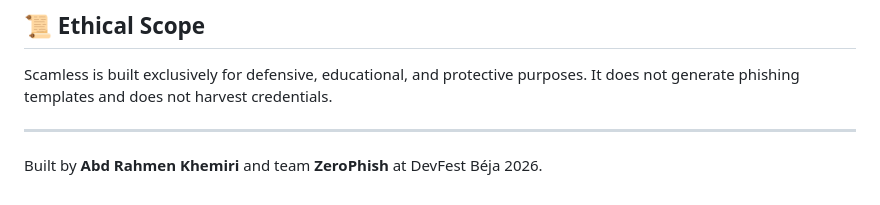
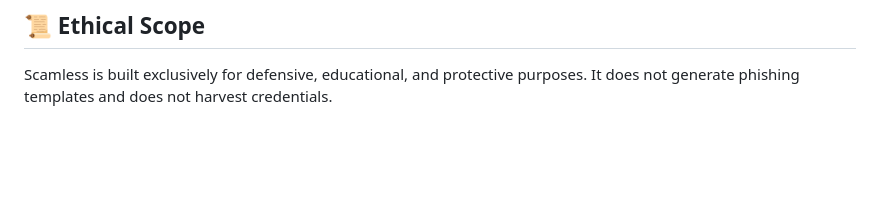
Before and after one commit to abd-rahmen/scamless, a Markdown page: README.md, the part around the change. GitHub-like rendering; blank space fills up the shorter version.

Commit message:
Remove author attribution from README
Removed author attribution from the README.

```diff
--- a/README.md
+++ b/README.md
@@ -156,7 +156,3 @@ Open the local address shown in your terminal (typically `http://localhost:3000`
 
 ## 📜 Ethical Scope
 Scamless is built exclusively for defensive, educational, and protective purposes. It does not generate phishing templates and does not harvest credentials.
-
----
-
-Built by **Abd Rahmen Khemiri** and team **ZeroPhish** at DevFest Béja 2026.
```
